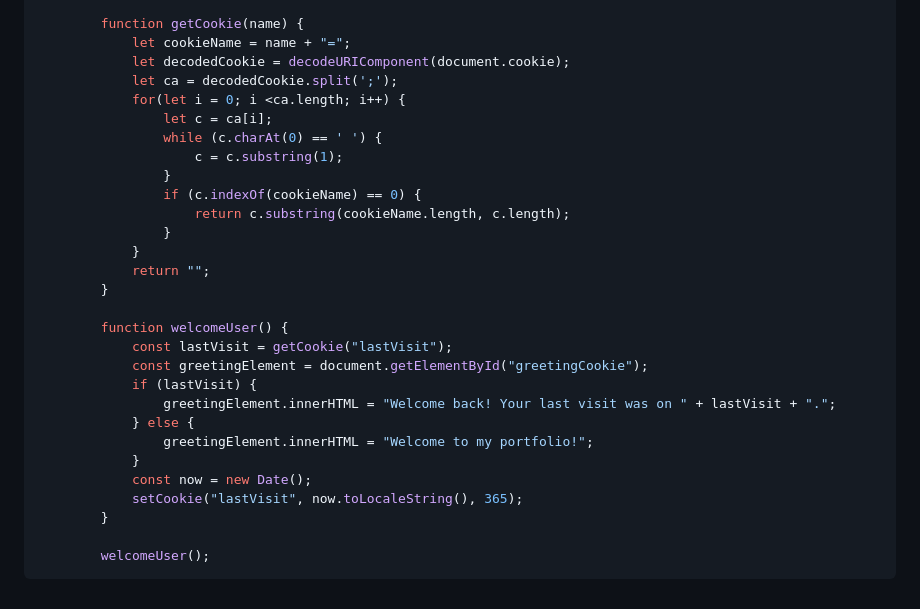
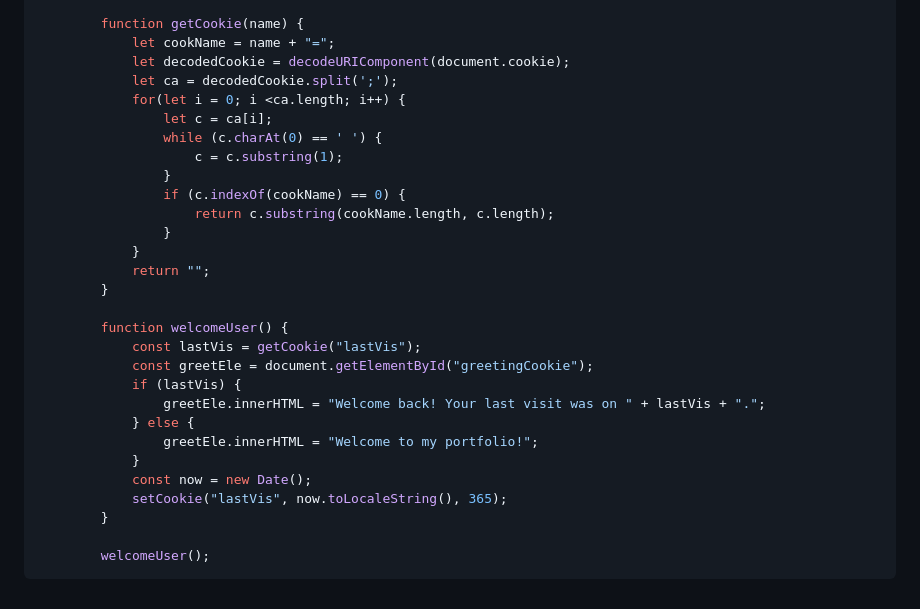
Before and after one commit to rampudga/rampudga.github.io, a Markdown page: README.md, the part around the change printed below. Rendered like a GitHub page.

```diff
--- a/README.md
+++ b/README.md
@@ -142,7 +142,7 @@ ReactDOM.render(React.createElement(Greeting, null), document.getElementById('gr
         }
 
         function getCookie(name) {
-            let cookieName = name + "=";
+            let cookName = name + "=";
             let decodedCookie = decodeURIComponent(document.cookie);
             let ca = decodedCookie.split(';');
             for(let i = 0; i <ca.length; i++) {
@@ -150,23 +150,23 @@ ReactDOM.render(React.createElement(Greeting, null), document.getElementById('gr
                 while (c.charAt(0) == ' ') {
                     c = c.substring(1);
                 }
-                if (c.indexOf(cookieName) == 0) {
-                    return c.substring(cookieName.length, c.length);
+                if (c.indexOf(cookName) == 0) {
+                    return c.substring(cookName.length, c.length);
                 }
             }
             return "";
         }
 
         function welcomeUser() {
-            const lastVisit = getCookie("lastVisit");
-            const greetingElement = document.getElementById("greetingCookie");
-            if (lastVisit) {
-                greetingElement.innerHTML = "Welcome back! Your last visit was on " + lastVisit + ".";
+            const lastVis = getCookie("lastVis");
+            const greetEle = document.getElementById("greetingCookie");
+            if (lastVis) {
+                greetEle.innerHTML = "Welcome back! Your last visit was on " + lastVis + ".";
             } else {
-                greetingElement.innerHTML = "Welcome to my portfolio!";
+                greetEle.innerHTML = "Welcome to my portfolio!";
             }
             const now = new Date();
-            setCookie("lastVisit", now.toLocaleString(), 365);
+            setCookie("lastVis", now.toLocaleString(), 365);
         }
 
         welcomeUser();
```
Also changed, not shown: other parts of README.md (+1 -1 lines).
